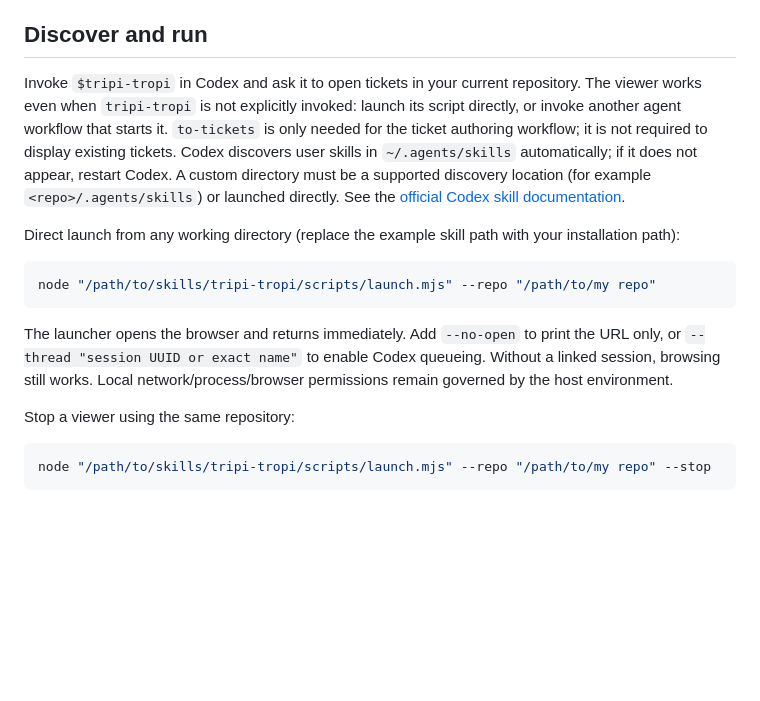
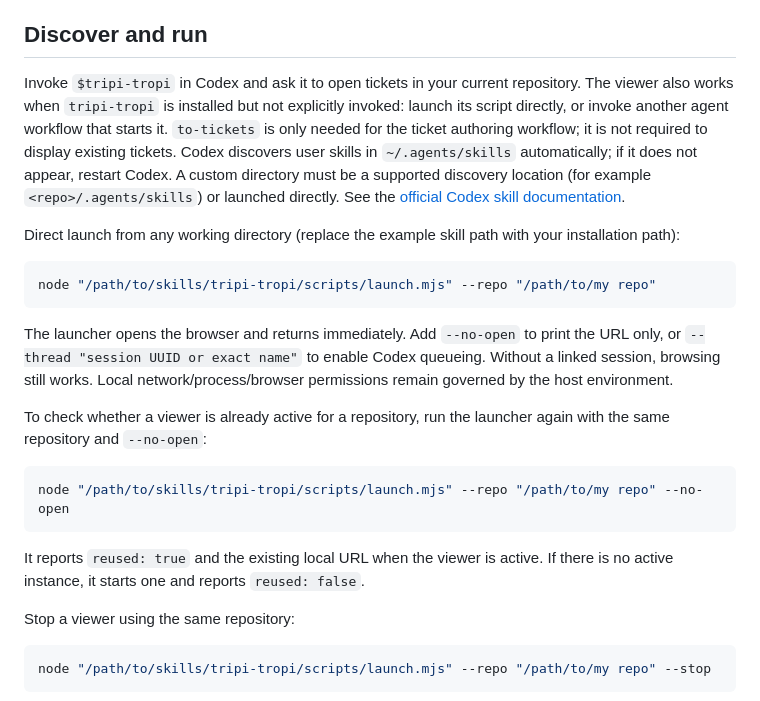
Before and after one commit to LUC45G/tripi-tropi, a Markdown page: README.md, the part around one of its changes. Drawn GitHub-style; blank space fills up the shorter version.

Commit message:
docs: link to tickets skill and viewer status

````diff
--- a/README.md
+++ b/README.md
@@ -22,7 +22,7 @@ The installer leaves existing installations untouched unless `--update` is suppl
 
 ## Discover and run
 
-Invoke `$tripi-tropi` in Codex and ask it to open tickets in your current repository. The viewer works even when `tripi-tropi` is not explicitly invoked: launch its script directly, or invoke another agent workflow that starts it. `to-tickets` is only needed for the ticket authoring workflow; it is not required to display existing tickets. Codex discovers user skills in `~/.agents/skills` automatically; if it does not appear, restart Codex. A custom directory must be a supported discovery location (for example `<repo>/.agents/skills`) or launched directly. See the [official Codex skill documentation](https://learn.chatgpt.com/docs/build-skills).
+Invoke `$tripi-tropi` in Codex and ask it to open tickets in your current repository. The viewer also works when `tripi-tropi` is installed but not explicitly invoked: launch its script directly, or invoke another agent workflow that starts it. `to-tickets` is only needed for the ticket authoring workflow; it is not required to display existing tickets. Codex discovers user skills in `~/.agents/skills` automatically; if it does not appear, restart Codex. A custom directory must be a supported discovery location (for example `<repo>/.agents/skills`) or launched directly. See the [official Codex skill documentation](https://learn.chatgpt.com/docs/build-skills).
 
 Direct launch from any working directory (replace the example skill path with your installation path):
 
@@ -31,6 +31,14 @@ node "/path/to/skills/tripi-tropi/scripts/launch.mjs" --repo "/path/to/my repo"
 ```
 
 The launcher opens the browser and returns immediately. Add `--no-open` to print the URL only, or `--thread "session UUID or exact name"` to enable Codex queueing. Without a linked session, browsing still works. Local network/process/browser permissions remain governed by the host environment.
+
+To check whether a viewer is already active for a repository, run the launcher again with the same repository and `--no-open`:
+
+```sh
+node "/path/to/skills/tripi-tropi/scripts/launch.mjs" --repo "/path/to/my repo" --no-open
+```
+
+It reports `reused: true` and the existing local URL when the viewer is active. If there is no active instance, it starts one and reports `reused: false`.
 
 Stop a viewer using the same repository:
 
````
Also changed, not shown: other parts of README.md (+1 -1 lines).
